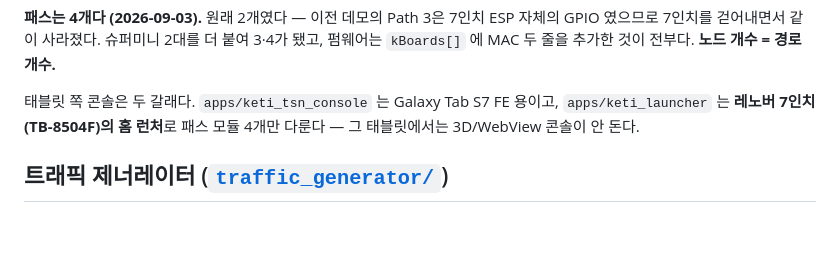
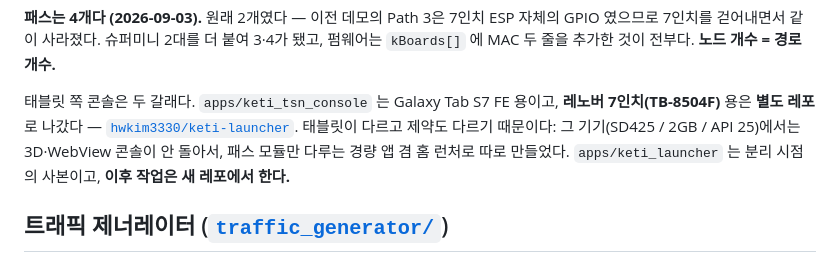
Before and after one commit to hwkim3330/keti-reconfig, a Markdown page: README.md, the part around the change. Rendered like a GitHub page; blank space fills up the shorter version.

Commit message:
README: point the 7in tablet app at its own repo

```diff
--- a/README.md
+++ b/README.md
@@ -23,8 +23,11 @@ Android 태블릿 ─────┤          (W5500, 192.168.1.20)
 `kBoards[]` 에 MAC 두 줄을 추가한 것이 전부다. **노드 개수 = 경로 개수.**
 
 태블릿 쪽 콘솔은 두 갈래다. `apps/keti_tsn_console` 는 Galaxy Tab S7 FE 용이고,
-`apps/keti_launcher` 는 **레노버 7인치(TB-8504F)의 홈 런처**로 패스 모듈 4개만 다룬다 —
-그 태블릿에서는 3D/WebView 콘솔이 안 돈다.
+**레노버 7인치(TB-8504F)** 용은 **별도 레포**로 나갔다 —
+[`hwkim3330/keti-launcher`](https://github.com/hwkim3330/keti-launcher).
+태블릿이 다르고 제약도 다르기 때문이다: 그 기기(SD425 / 2GB / API 25)에서는 3D·WebView 콘솔이
+안 돌아서, 패스 모듈만 다루는 경량 앱 겸 홈 런처로 따로 만들었다. `apps/keti_launcher` 는
+분리 시점의 사본이고, **이후 작업은 새 레포에서 한다.**
 
 ## 트래픽 제너레이터 ([`traffic_generator/`](traffic_generator/))
 
```
